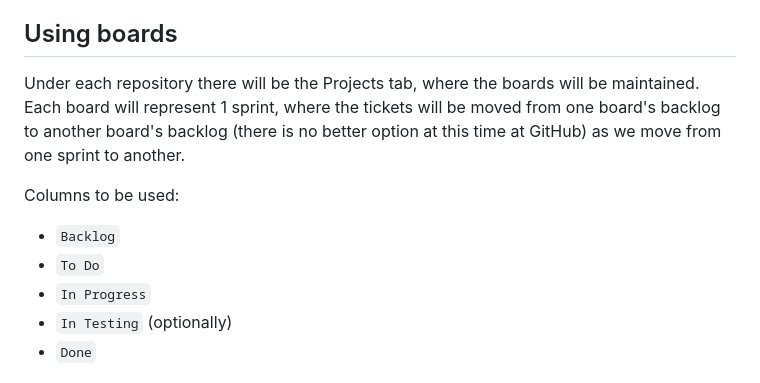
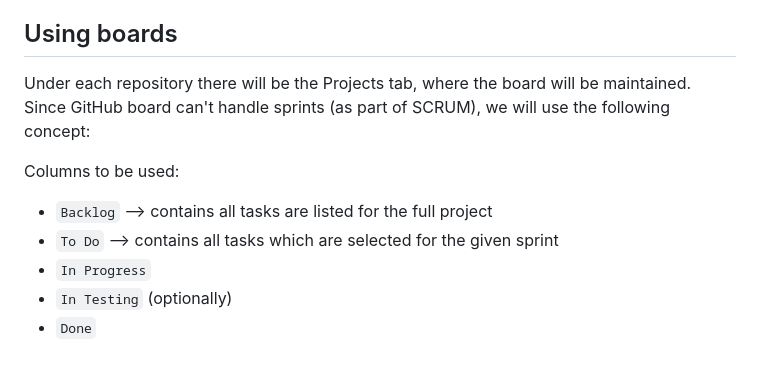
Before and after one commit to bprof-spec-codes/proggame, a Markdown page: docs/code-of-conduct.md, the part around the change. Rendered like a GitHub page.

```diff
--- a/docs/code-of-conduct.md
+++ b/docs/code-of-conduct.md
@@ -12,11 +12,11 @@ All communication must be done via MS Teams's official channels and group chats,
 Development must be made accordingly to the SCRUM rules and roles. Each team member is responsible for his role and his work. Based on this, sprints must be involved during development.
 
 ## Using boards
-Under each repository there will be the Projects tab, where the boards will be maintained. Each board will represent 1 sprint, where the tickets will be moved from one board's backlog to another board's backlog (there is no better option at this time at GitHub) as we move from one sprint to another.
+Under each repository there will be the Projects tab, where the board will be maintained. Since GitHub board can't handle sprints (as part of SCRUM), we will use the following concept:
 
 Columns to be used:
-- `Backlog`
-- `To Do`
+- `Backlog` --> contains all tasks are listed for the full project
+- `To Do` --> contains all tasks which are selected for the given sprint
 - `In Progress`
 - `In Testing` (optionally)
 - `Done`
```
